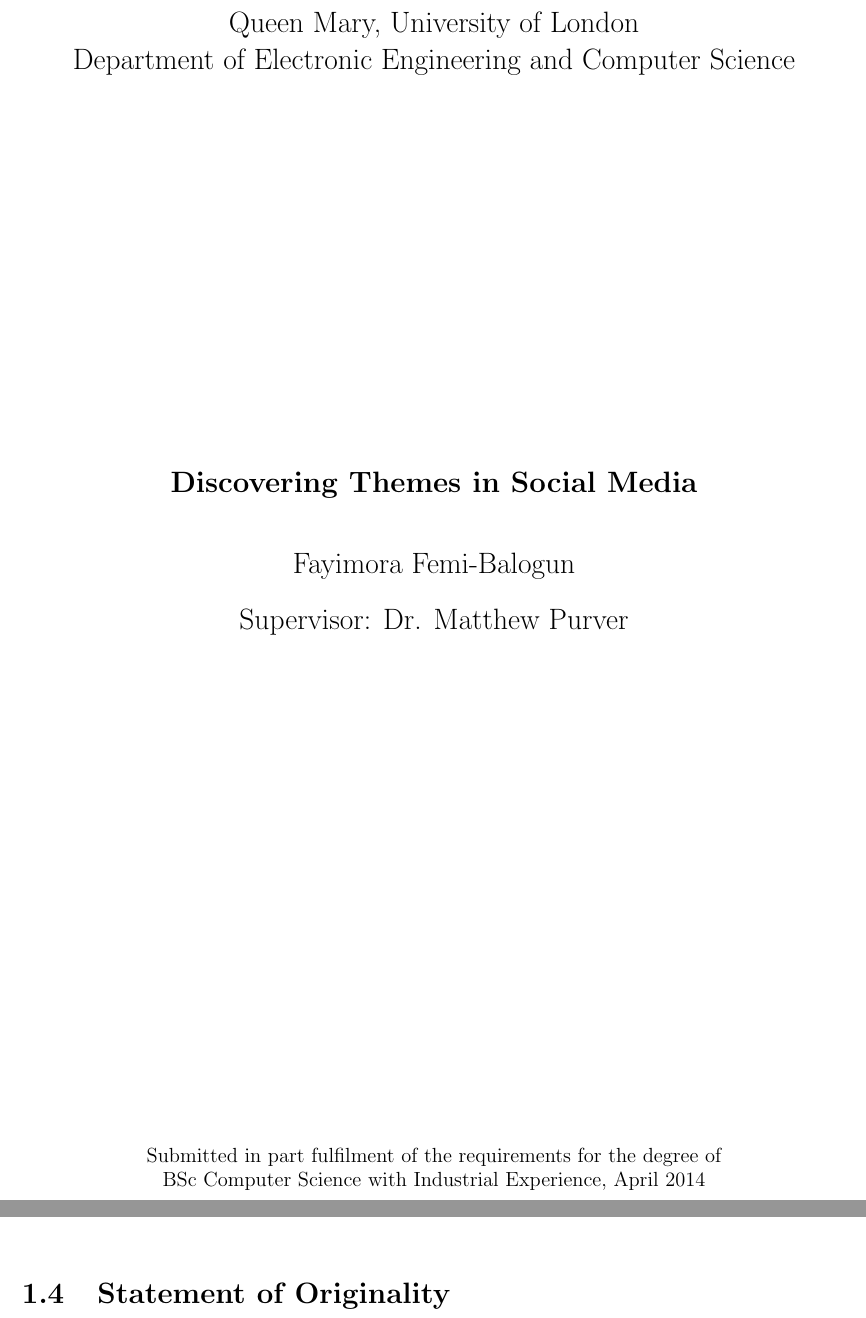
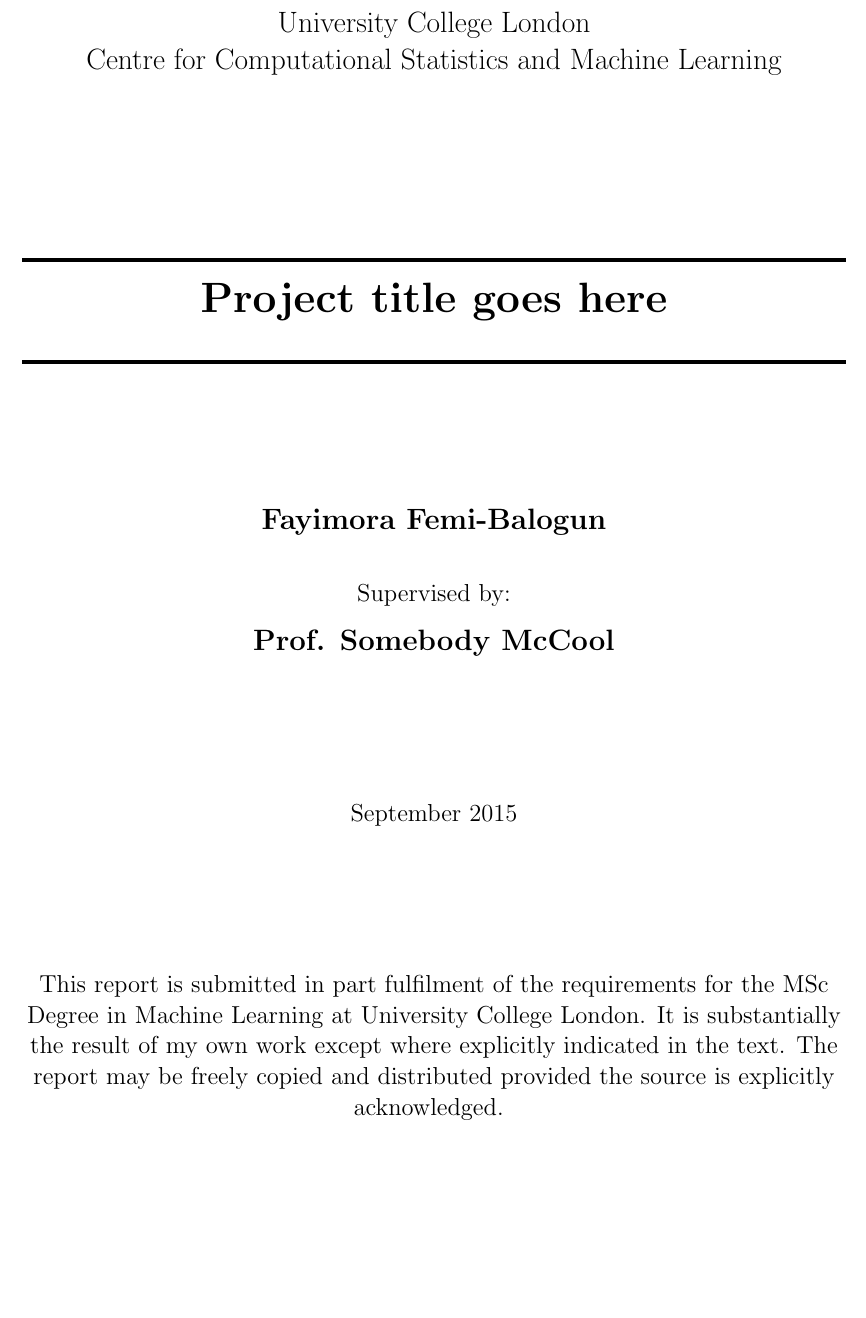
Before and after one commit to fayimora/Thesis-Template, a LaTeX thesis (thesis.tex, which reads introduction/introduction.tex, thesis.sty): two parts of pages 1 and 13 of 17 before the commit and part of page 1 of 17 after it, the two joined at a grey line, cut at the place of the change, the shorter picture padded with empty space. Compiled offline with pdfLaTeX.

Commit message:
Show the title page some love :heart:

```diff
--- a/introduction/introduction.tex
+++ b/introduction/introduction.tex
@@ -16,7 +15,7 @@
 \label{sec:methodology}
 
 
-\section{Statement of Originality}
+% \section{Statement of Originality}
 % This report with any accompanying implementation, is submitted as part requirement for the degree of
 % Computer Science with Industrial Experience at Queen Mary, University of London. I certify that it
 % has not been submitted for any degree or other purposes.
--- a/thesis.sty
+++ b/thesis.sty
@@ -12,9 +12,9 @@
 \def\maketitle{
   \begin{titlepage}{
     %\linespread{1.5}
-    \Large Queen Mary, University of London \\
-    %\linebreak
-    Department of Electronic Engineering and Computer Science
+    \Large University College London
+    \linebreak
+    % Department of Computer Science,
+    % \linebreak
+    Centre for Computational Statistics and Machine Learning
     \rm
-    \vskip 3in
-    \Large \bf \@title \par
@@ -26 +27,0 @@
-  {\Large \@supervisor}
@@ -29,8 +33,12 @@
-  \par
-  Submitted in part fulfilment of the requirements for the degree of
-  \linebreak
-  BSc Computer Science with Industrial Experience, \@submitdate
-  \vfil
+  \vskip 1in
+  \@submitdate
+  \vskip 1in
+
+  \vfill
+  This report is submitted in part fulfilment of the requirements for the MSc Degree in Machine
+  Learning at University College London. It is substantially the result of my own work except where
+  explicitly indicated in the text. The report may be freely copied and distributed provided the
+  source is explicitly acknowledged.
   \end{titlepage}
 }
 
--- a/thesis.tex
+++ b/thesis.tex
@@ -5,10 +5,10 @@
 \input{thesis.preamble.tex}
 
 \begin{document}
-\title{Discovering Themes in Social Media}
+\title{Project title goes here}
 \author{Fayimora Femi-Balogun}
-\supervisor{Dr. Matthew Purver}
-\submitdate{April 2014}
+\supervisor{Prof. Somebody McCool}
+\submitdate{September 2015}
 \normallinespacing
 \maketitle
 
```
Also changed, not shown: introduction/introduction.pdf, thesis.pdf, introduction/introduction.tex (1 more changed lines), thesis.sty (19 more changed lines).
